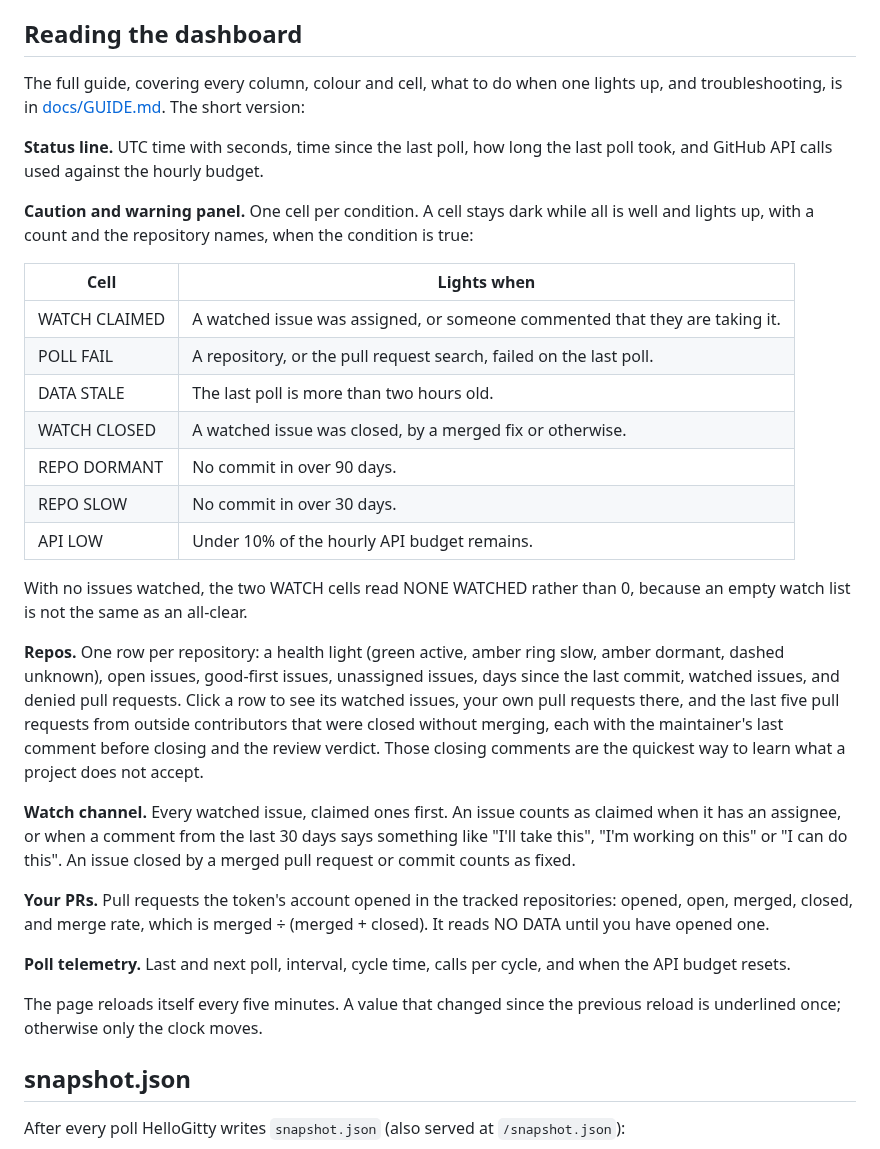
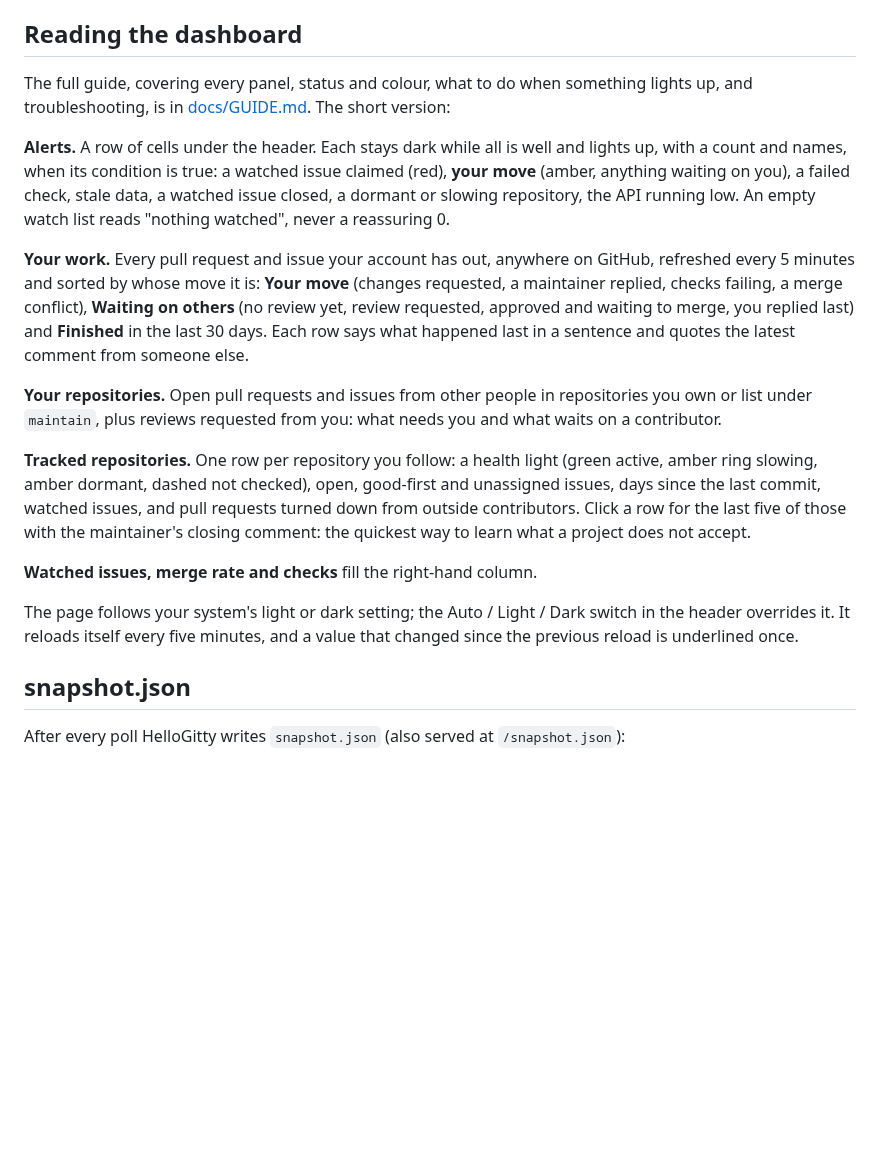
Before and after one commit to FawwazLawal/hellogitty, a Markdown page: README.md, the part around one of its changes. GitHub-like rendering; blank space fills up the shorter version.

```diff
--- a/README.md
+++ b/README.md
@@ -95,49 +100,36 @@ that, from `gh auth token`.
 
 ## Reading the dashboard
 
-The full guide, covering every column, colour and cell, what to do when one lights up, and
+The full guide, covering every panel, status and colour, what to do when something lights up, and
 troubleshooting, is in [docs/GUIDE.md](docs/GUIDE.md). The short version:
 
-**Status line.** UTC time with seconds, time since the last poll, how long the last poll took,
-and GitHub API calls used against the hourly budget.
+**Alerts.** A row of cells under the header. Each stays dark while all is well and lights up, with
+a count and names, when its condition is true: a watched issue claimed (red), **your move**
+(amber, anything waiting on you), a failed check, stale data, a watched issue closed, a dormant or
+slowing repository, the API running low. An empty watch list reads "nothing watched", never a
+reassuring 0.
 
-**Caution and warning panel.** One cell per condition. A cell stays dark while all is well and
-lights up, with a count and the repository names, when the condition is true:
+**Your work.** Every pull request and issue your account has out, anywhere on GitHub, refreshed
+every 5 minutes and sorted by whose move it is: **Your move** (changes requested, a maintainer
+replied, checks failing, a merge conflict), **Waiting on others** (no review yet, review
+requested, approved and waiting to merge, you replied last) and **Finished** in the last 30 days.
+Each row says what happened last in a sentence and quotes the latest comment from someone else.
 
-| Cell | Lights when |
-|---|---|
-| WATCH CLAIMED | A watched issue was assigned, or someone commented that they are taking it. |
-| POLL FAIL | A repository, or the pull request search, failed on the last poll. |
-| DATA STALE | The last poll is more than two hours old. |
-| WATCH CLOSED | A watched issue was closed, by a merged fix or otherwise. |
-| REPO DORMANT | No commit in over 90 days. |
-| REPO SLOW | No commit in over 30 days. |
-| API LOW | Under 10% of the hourly API budget remains. |
+**Your repositories.** Open pull requests and issues from other people in repositories you own or
+list under `maintain`, plus reviews requested from you: what needs you and what waits on a
+contributor.
 
-With no issues watched, the two WATCH cells read NONE WATCHED rather than 0, because an empty
-watch list is not the same as an all-clear.
+**Tracked repositories.** One row per repository you follow: a health light (green active, amber
+ring slowing, amber dormant, dashed not checked), open, good-first and unassigned issues, days
+since the last commit, watched issues, and pull requests turned down from outside contributors.
+Click a row for the last five of those with the maintainer's closing comment: the quickest way to
+learn what a project does not accept.
 
-**Repos.** One row per repository: a health light (green active, amber ring slow, amber dormant,
-dashed unknown), open issues, good-first issues, unassigned issues, days since the last commit,
-watched issues, and denied pull requests. Click a row to see its watched issues, your own pull
-requests there, and the last five pull requests from outside contributors that were closed
-without merging, each with the maintainer's last comment before closing and the review verdict.
-Those closing comments are the quickest way to learn what a project does not accept.
+**Watched issues, merge rate and checks** fill the right-hand column.
 
-**Watch channel.** Every watched issue, claimed ones first. An issue counts as claimed when it
-has an assignee, or when a comment from the last 30 days says something like "I'll take this",
-"I'm working on this" or "I can do this". An issue closed by a merged pull request or commit
-counts as fixed.
-
-**Your PRs.** Pull requests the token's account opened in the tracked repositories: opened, open,
-merged, closed, and merge rate, which is merged ÷ (merged + closed). It reads NO DATA until you
-have opened one.
-
-**Poll telemetry.** Last and next poll, interval, cycle time, calls per cycle, and when the
-API budget resets.
-
-The page reloads itself every five minutes. A value that changed since the previous reload is
-underlined once; otherwise only the clock moves.
+The page follows your system's light or dark setting; the Auto / Light / Dark switch in the header
+overrides it. It reloads itself every five minutes, and a value that changed since the previous
+reload is underlined once.
 
 ## snapshot.json
 
```
Also changed, not shown: other parts of README.md (+12 -7 lines), CHANGELOG.md (+14 -2 lines), docs/GUIDE.md (+180 -133 lines), docs/screenshot.png, 1 other file.
